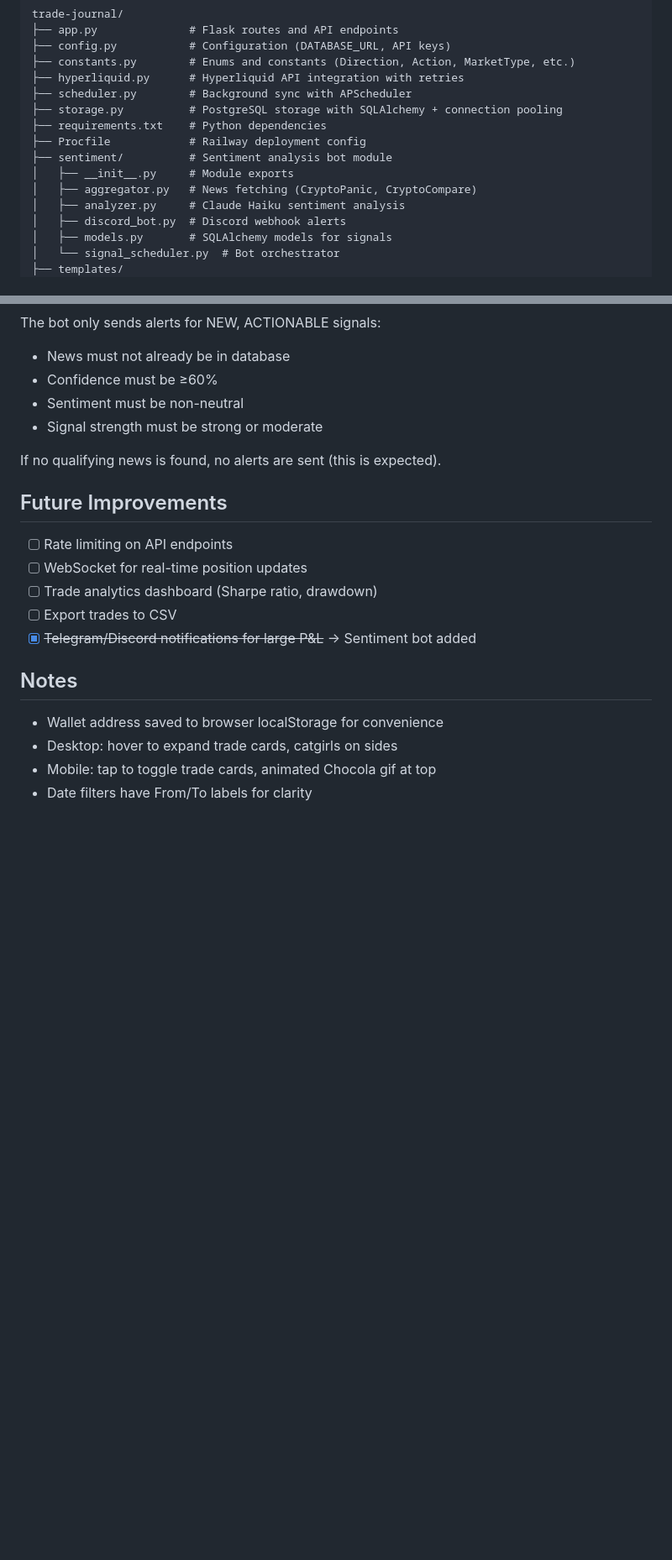
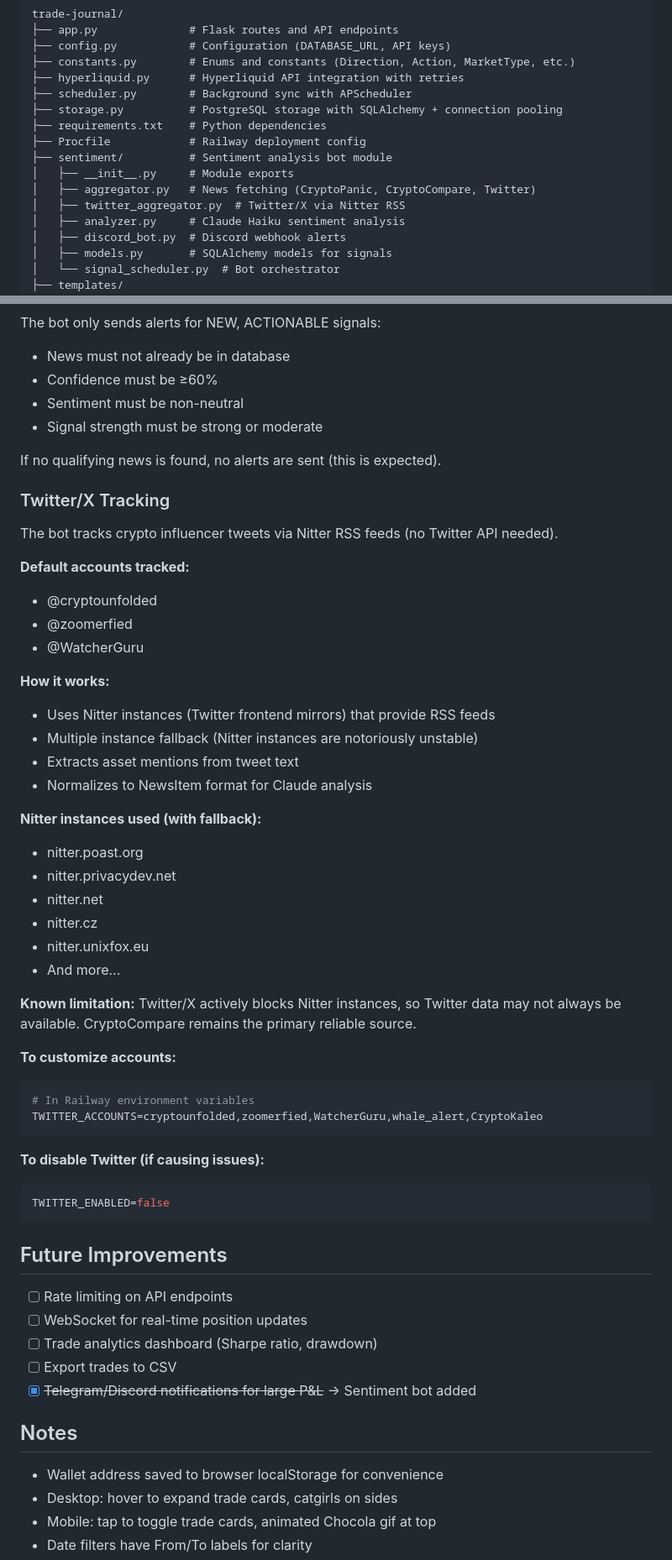
Before and after one commit to swin0420/hyperliquid-journal, a Markdown page: claude.md, 2 parts joined by grey strips. Shown at 84% size. Rendered like a GitHub page; blank space fills up the shorter version.

Commit message:
Document Twitter/X tracking in claude.md
Added:
- TWITTER_ENABLED and TWITTER_ACCOUNTS env vars
- Twitter in architecture flow diagram
- Dedicated Twitter Tracking section explaining:
  - Default tracked accounts
  - How Nitter RSS works
  - Known limitations (instance instability)
  - Customization options
- Updated project structure with twitter_aggregator.py

Co-Authored-By: Claude Opus 4.5 <noreply@anthropic.com>

````diff
--- a/claude.md
+++ b/claude.md
@@ -27,7 +27,8 @@ trade-journal/
 ├── Procfile            # Railway deployment config
 ├── sentiment/          # Sentiment analysis bot module
 │   ├── __init__.py     # Module exports
-│   ├── aggregator.py   # News fetching (CryptoPanic, CryptoCompare)
+│   ├── aggregator.py   # News fetching (CryptoPanic, CryptoCompare, Twitter)
+│   ├── twitter_aggregator.py  # Twitter/X via Nitter RSS
 │   ├── analyzer.py     # Claude Haiku sentiment analysis
 │   ├── discord_bot.py  # Discord webhook alerts
 │   ├── models.py       # SQLAlchemy models for signals
@@ -420,6 +424,41 @@ The bot only sends alerts for NEW, ACTIONABLE signals:
 
 If no qualifying news is found, no alerts are sent (this is expected).
 
+### Twitter/X Tracking
+The bot tracks crypto influencer tweets via Nitter RSS feeds (no Twitter API needed).
+
+**Default accounts tracked:**
+- @cryptounfolded
+- @zoomerfied
+- @WatcherGuru
+
+**How it works:**
+- Uses Nitter instances (Twitter frontend mirrors) that provide RSS feeds
+- Multiple instance fallback (Nitter instances are notoriously unstable)
+- Extracts asset mentions from tweet text
+- Normalizes to NewsItem format for Claude analysis
+
+**Nitter instances used (with fallback):**
+- nitter.poast.org
+- nitter.privacydev.net
+- nitter.net
+- nitter.cz
+- nitter.unixfox.eu
+- And more...
+
+**Known limitation:** Twitter/X actively blocks Nitter instances, so Twitter data may not always be available. CryptoCompare remains the primary reliable source.
+
+**To customize accounts:**
+```bash
+# In Railway environment variables
+TWITTER_ACCOUNTS=cryptounfolded,zoomerfied,WatcherGuru,whale_alert,CryptoKaleo
+```
+
+**To disable Twitter (if causing issues):**
+```bash
+TWITTER_ENABLED=false
+```
+
 ## Future Improvements
 - [ ] Rate limiting on API endpoints
 - [ ] WebSocket for real-time position updates
````
Also changed, not shown: other parts of claude.md (+3 -0 lines).
